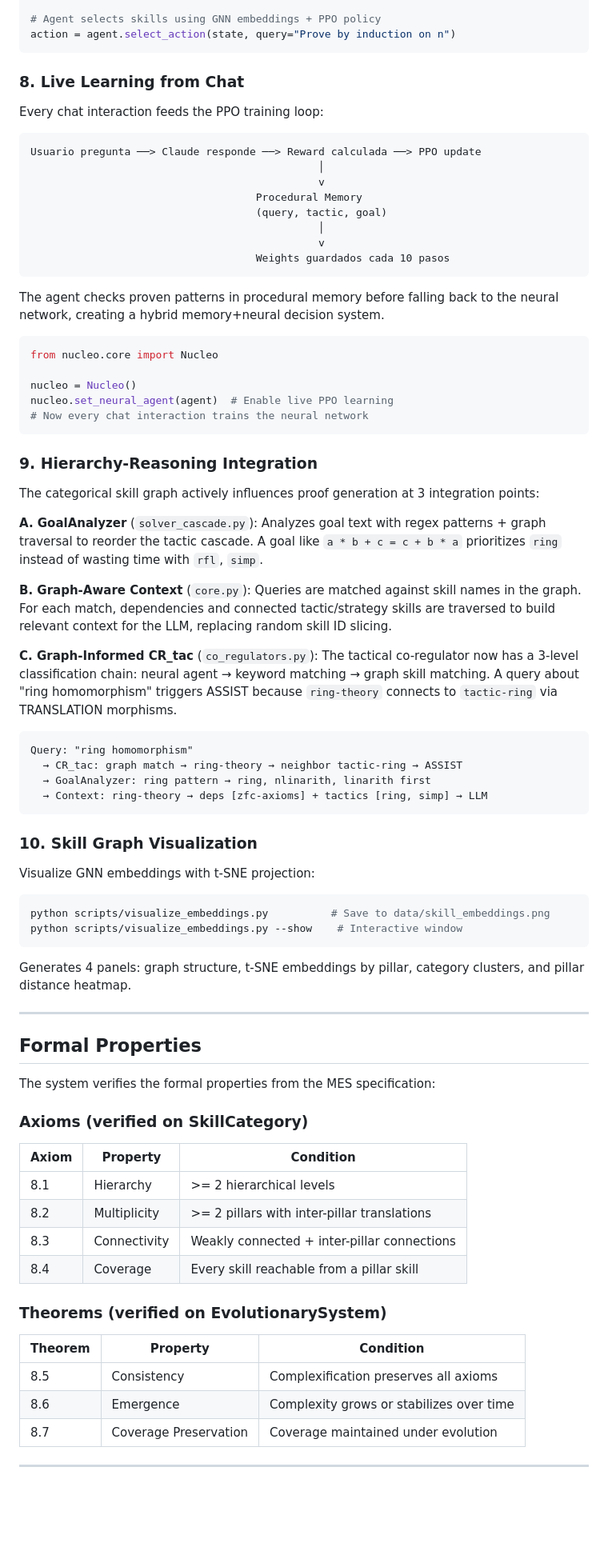
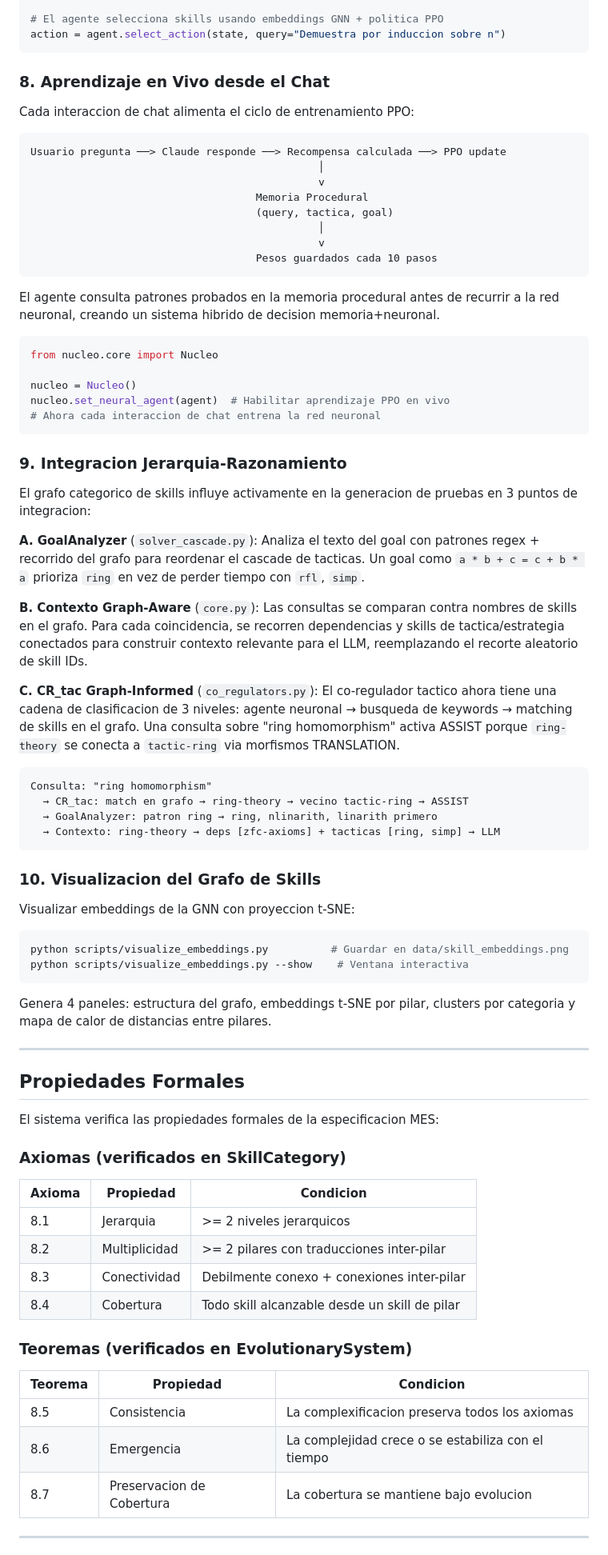
Before and after one commit to metamatematico/Metamatematico---Razonamiento-Formal-con-Lean, a Markdown page: README.md, the part around one of its changes. Shown at 80% size. Rendered like a GitHub page; blank space fills up the shorter version.

Commit message:
docs: traducir README completo a español
Co-Authored-By: Claude Opus 4.6 <noreply@anthropic.com>

````diff
--- a/README.md
+++ b/README.md
@@ -351,84 +357,84 @@ from nucleo.rl.agent import NucleoAgent
 agent = NucleoAgent(num_skills=76, use_neural=True)
 
-# Agent selects skills using GNN embeddings + PPO policy
-action = agent.select_action(state, query="Prove by induction on n")
+# El agente selecciona skills usando embeddings GNN + politica PPO
+action = agent.select_action(state, query="Demuestra por induccion sobre n")
 ```
 
-### 8. Live Learning from Chat
+### 8. Aprendizaje en Vivo desde el Chat
 
-Every chat interaction feeds the PPO training loop:
+Cada interaccion de chat alimenta el ciclo de entrenamiento PPO:
 
 ```
-Usuario pregunta ──> Claude responde ──> Reward calculada ──> PPO update
+Usuario pregunta ──> Claude responde ──> Recompensa calculada ──> PPO update
                                               │
                                               v
-                                    Procedural Memory
-                                    (query, tactic, goal)
+                                    Memoria Procedural
+                                    (query, tactica, goal)
                                               │
                                               v
-                                    Weights guardados cada 10 pasos
+                                    Pesos guardados cada 10 pasos
 ```
 
-The agent checks proven patterns in procedural memory before falling back to the neural network, creating a hybrid memory+neural decision system.
+El agente consulta patrones probados en la memoria procedural antes de recurrir a la red neuronal, creando un sistema hibrido de decision memoria+neuronal.
 
 ```python
 from nucleo.core import Nucleo
 
 nucleo = Nucleo()
-nucleo.set_neural_agent(agent)  # Enable live PPO learning
-# Now every chat interaction trains the neural network
+nucleo.set_neural_agent(agent)  # Habilitar aprendizaje PPO en vivo
+# Ahora cada interaccion de chat entrena la red neuronal
 ```
 
-### 9. Hierarchy-Reasoning Integration
+### 9. Integracion Jerarquia-Razonamiento
 
-The categorical skill graph actively influences proof generation at 3 integration points:
+El grafo categorico de skills influye activamente en la generacion de pruebas en 3 puntos de integracion:
 
-**A. GoalAnalyzer** (`solver_cascade.py`): Analyzes goal text with regex patterns + graph traversal to reorder the tactic cascade. A goal like `a * b + c = c + b * a` prioritizes `ring` instead of wasting time with `rfl`, `simp`.
+**A. GoalAnalyzer** (`solver_cascade.py`): Analiza el texto del goal con patrones regex + recorrido del grafo para reordenar el cascade de tacticas. Un goal como `a * b + c = c + b * a` prioriza `ring` en vez de perder tiempo con `rfl`, `simp`.
 
-**B. Graph-Aware Context** (`core.py`): Queries are matched against skill names in the graph. For each match, dependencies and connected tactic/strategy skills are traversed to build relevant context for the LLM, replacing random skill ID slicing.
+**B. Contexto Graph-Aware** (`core.py`): Las consultas se comparan contra nombres de skills en el grafo. Para cada coincidencia, se recorren dependencias y skills de tactica/estrategia conectados para construir contexto relevante para el LLM, reemplazando el recorte aleatorio de skill IDs.
 
-**C. Graph-Informed CR_tac** (`co_regulators.py`): The tactical co-regulator now has a 3-level classification chain: neural agent → keyword matching → graph skill matching. A query about "ring homomorphism" triggers ASSIST because `ring-theory` connects to `tactic-ring` via TRANSLATION morphisms.
+**C. CR_tac Graph-Informed** (`co_regulators.py`): El co-regulador tactico ahora tiene una cadena de clasificacion de 3 niveles: agente neuronal → busqueda de keywords → matching de skills en el grafo. Una consulta sobre "ring homomorphism" activa ASSIST porque `ring-theory` se conecta a `tactic-ring` via morfismos TRANSLATION.
 
 ```
-Query: "ring homomorphism"
-  → CR_tac: graph match → ring-theory → neighbor tactic-ring → ASSIST
-  → GoalAnalyzer: ring pattern → ring, nlinarith, linarith first
-  → Context: ring-theory → deps [zfc-axioms] + tactics [ring, simp] → LLM
+Consulta: "ring homomorphism"
+  → CR_tac: match en grafo → ring-theory → vecino tactic-ring → ASSIST
+  → GoalAnalyzer: patron ring → ring, nlinarith, linarith primero
+  → Contexto: ring-theory → deps [zfc-axioms] + tacticas [ring, simp] → LLM
 ```
 
-### 10. Skill Graph Visualization
+### 10. Visualizacion del Grafo de Skills
 
-Visualize GNN embeddings with t-SNE projection:
+Visualizar embeddings de la GNN con proyeccion t-SNE:
 
 ```bash
-python scripts/visualize_embeddings.py          # Save to data/skill_embeddings.png
-python scripts/visualize_embeddings.py --show    # Interactive window
+python scripts/visualize_embeddings.py          # Guardar en data/skill_embeddings.png
+python scripts/visualize_embeddings.py --show    # Ventana interactiva
 ```
 
-Generates 4 panels: graph structure, t-SNE embeddings by pillar, category clusters, and pillar distance heatmap.
+Genera 4 paneles: estructura del grafo, embeddings t-SNE por pilar, clusters por categoria y mapa de calor de distancias entre pilares.
 
 ---
 
-## Formal Properties
+## Propiedades Formales
 
-The system verifies the formal properties from the MES specification:
+El sistema verifica las propiedades formales de la especificacion MES:
 
-### Axioms (verified on SkillCategory)
+### Axiomas (verificados en SkillCategory)
 
-| Axiom | Property | Condition |
-|-------|----------|-----------|
-| 8.1 | Hierarchy | >= 2 hierarchical levels |
-| 8.2 | Multiplicity | >= 2 pillars with inter-pillar translations |
-| 8.3 | Connectivity | Weakly connected + inter-pillar connections |
-| 8.4 | Coverage | Every skill reachable from a pillar skill |
+| Axioma | Propiedad | Condicion |
+|--------|-----------|-----------|
+| 8.1 | Jerarquia | >= 2 niveles jerarquicos |
+| 8.2 | Multiplicidad | >= 2 pilares con traducciones inter-pilar |
+| 8.3 | Conectividad | Debilmente conexo + conexiones inter-pilar |
+| 8.4 | Cobertura | Todo skill alcanzable desde un skill de pilar |
 
-### Theorems (verified on EvolutionarySystem)
+### Teoremas (verificados en EvolutionarySystem)
 
-| Theorem | Property | Condition |
-|---------|----------|-----------|
-| 8.5 | Consistency | Complexification preserves all axioms |
-| 8.6 | Emergence | Complexity grows or stabilizes over time |
-| 8.7 | Coverage Preservation | Coverage maintained under evolution |
+| Teorema | Propiedad | Condicion |
+|---------|-----------|-----------|
+| 8.5 | Consistencia | La complexificacion preserva todos los axiomas |
+| 8.6 | Emergencia | La complejidad crece o se estabiliza con el tiempo |
+| 8.7 | Preservacion de Cobertura | La cobertura se mantiene bajo evolucion |
 
 ---
 
````
Also changed, not shown: other parts of README.md (+174 -168 lines).
